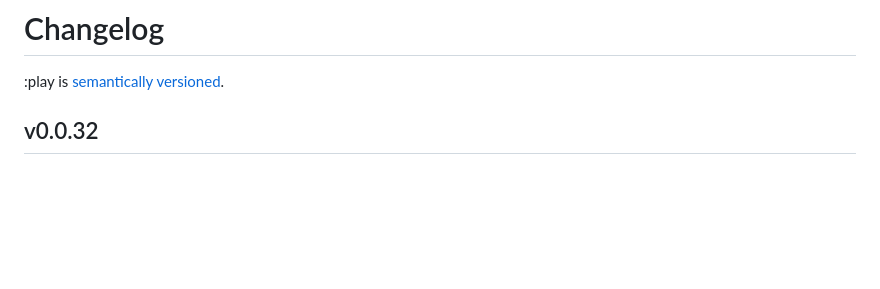
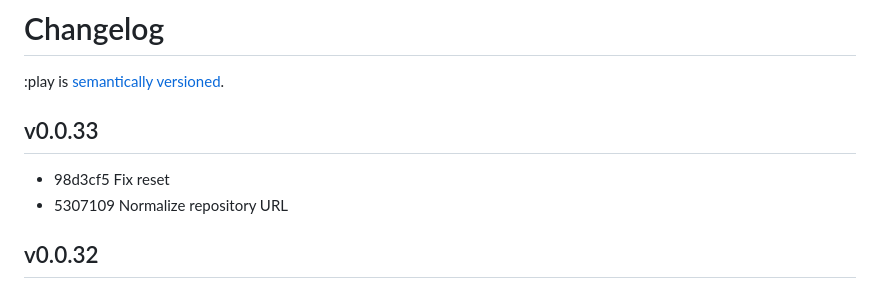
Before and after one commit to reddit/play, a Markdown page: docs/changelog.md, the part around the change. GitHub-like rendering; blank space fills up the shorter version.

Commit message:
Version changelog

```diff
--- a/docs/changelog.md
+++ b/docs/changelog.md
@@ -1,6 +1,11 @@
 # Changelog
 
 :play is [semantically versioned](https://semver.org).
+
+## v0.0.33
+
+- 98d3cf5 Fix reset
+- 5307109 Normalize repository URL
 
 ## v0.0.32
 
```
